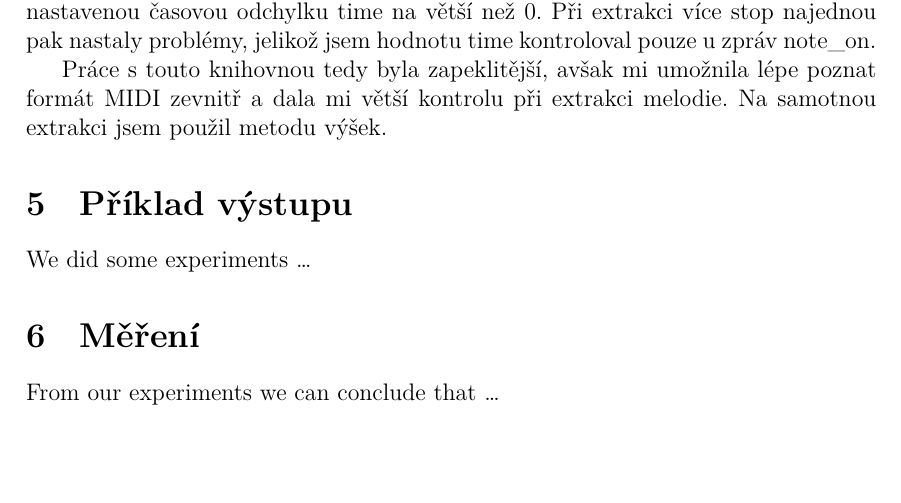
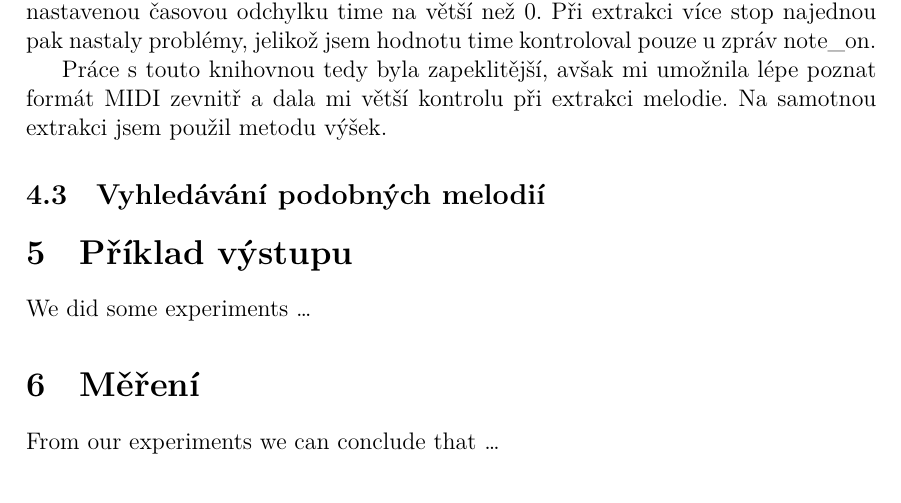
Before and after one commit to kopecvo/Melody-Similarity-BE, a LaTeX document (report/report.tex, which reads report/chapters/implementation.tex): part of page 5 of 6, cut so that both start at the same text, the shorter picture padded with empty space. The pictures show the PDF file report/report.pdf that the author committed with the source.

Commit message:
New subsection

```diff
--- a/report/chapters/implementation.tex
+++ b/report/chapters/implementation.tex
@@ -56,3 +56,6 @@ Ve výpisu si můžete všimnout, že nota se na nějakou dobu zapne nastavením
 Dalším problémem, se kterým jsem se při extrakci potýkal, byl ten, že každá zpráva (i \lstinline{MetaMessages}, které nemají mít s melodií nic společného) mohou mít nastavenou časovou odchylku \lstinline{time} na větší než 0. Při extrakci více stop najednou pak nastaly problémy, jelikož jsem hodnotu \lstinline{time} kontroloval pouze u zpráv \lstinline{note_on}.
 
 Práce s touto knihovnou tedy byla zapeklitější, avšak mi umožnila lépe poznat formát MIDI zevnitř a dala mi větší kontrolu při extrakci melodie. Na samotnou extrakci jsem použil metodu výšek.
+
+
+\subsection{Vyhledávání podobných melodií}
```
Also changed, not shown: report/report.pdf.
